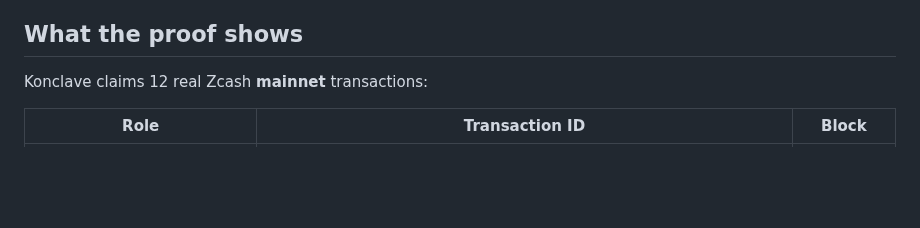
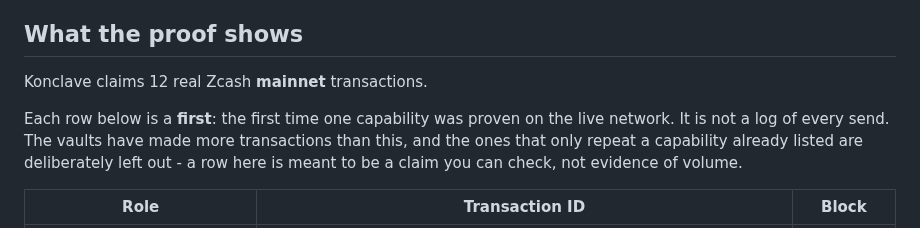
Before and after one commit to deegalabs/konclave, a Markdown page: docs/PROOF.md, the part around the change. Rendered like a GitHub page; blank space fills up the shorter version.

Commit message:
docs(proof): say that the list is of firsts, not of every send
'12 mainnet transactions' reads as 'this vault has only ever sent 12 times',
which is false and undersells the work. Each row is the first time one
capability was proven live; sends that only repeat a listed capability are left
out on purpose, because a row here is a claim someone can check rather than
evidence of volume.

```diff
--- a/docs/PROOF.md
+++ b/docs/PROOF.md
@@ -6,7 +6,12 @@ plainly what on-chain data can and cannot prove, so nothing here is overclaimed.
 
 ## What the proof shows
 
-Konclave claims 12 real Zcash **mainnet** transactions:
+Konclave claims 12 real Zcash **mainnet** transactions.
+
+Each row below is a **first**: the first time one capability was proven on the live network.
+It is not a log of every send. The vaults have made more transactions than this, and the ones
+that only repeat a capability already listed are deliberately left out - a row here is meant to
+be a claim you can check, not evidence of volume.
 
 | Role | Transaction ID | Block |
 |---|---|---|
```
